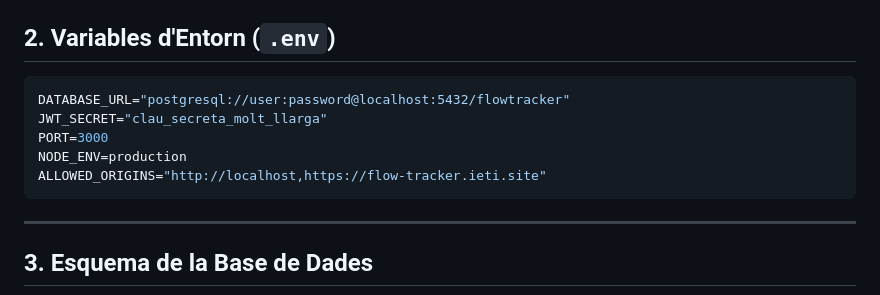
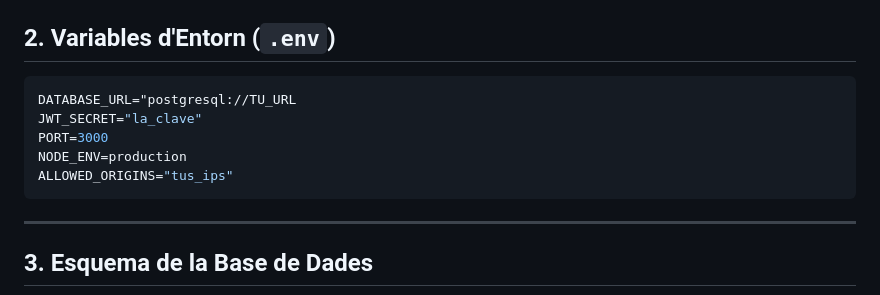
Before and after one commit to DenisFV05/Flow-Tracker, a Markdown page: docs/backend_api_docs.md, the part around the change. Rendered like a GitHub page.

Commit message:
Modify environment variables in backend API docs
Updated environment variables for database connection, JWT secret, and allowed origins.

````diff
--- a/docs/backend_api_docs.md
+++ b/docs/backend_api_docs.md
@@ -52,11 +52,11 @@ frontend (Flutter)
 ## 2. Variables d'Entorn (`.env`)
 
 ```env
-DATABASE_URL="postgresql://user:password@localhost:5432/flowtracker"
-JWT_SECRET="clau_secreta_molt_llarga"
+DATABASE_URL="postgresql://TU_URL
+JWT_SECRET="la_clave"
 PORT=3000
 NODE_ENV=production
-ALLOWED_ORIGINS="http://localhost,https://flow-tracker.ieti.site"
+ALLOWED_ORIGINS="tus_ips"
 ```
 
 ---
````
